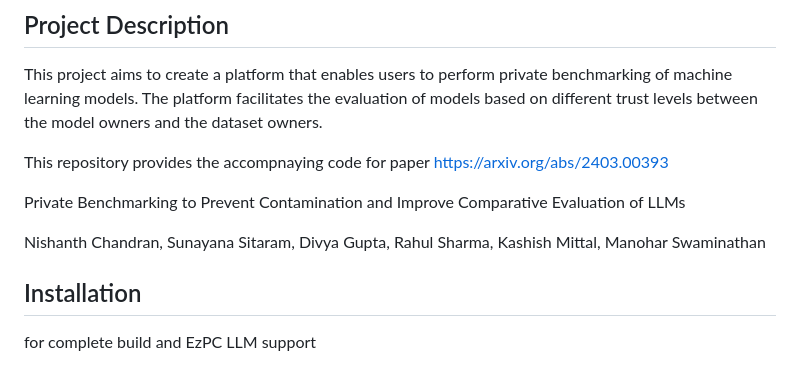
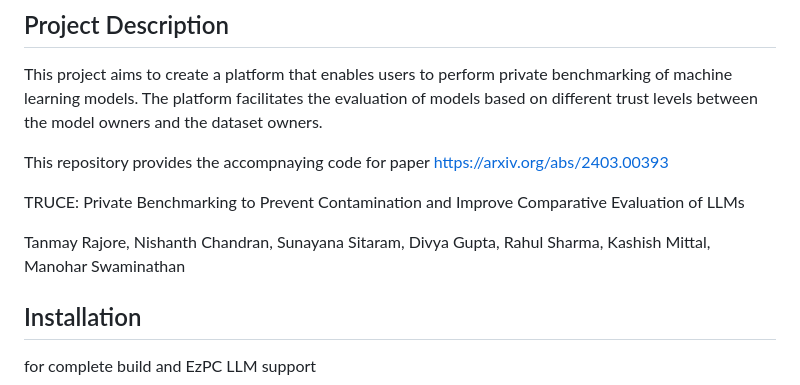
Before and after one commit to microsoft/private-benchmarking, a Markdown page: README.md, the part around the change. GitHub-like rendering.

```diff
--- a/README.md
+++ b/README.md
@@ -17,9 +17,9 @@ This project aims to create a platform that enables users to perform private ben
 
 This repository provides the accompnaying code for paper https://arxiv.org/abs/2403.00393
 
-Private Benchmarking to Prevent Contamination and Improve Comparative Evaluation of LLMs
+TRUCE: Private Benchmarking to Prevent Contamination and Improve Comparative Evaluation of LLMs
 
-Nishanth Chandran, Sunayana Sitaram, Divya Gupta, Rahul Sharma, Kashish Mittal, Manohar Swaminathan
+Tanmay Rajore, Nishanth Chandran, Sunayana Sitaram, Divya Gupta, Rahul Sharma, Kashish Mittal, Manohar Swaminathan
 
 ## Installation
 for complete build and EzPC LLM support
```
